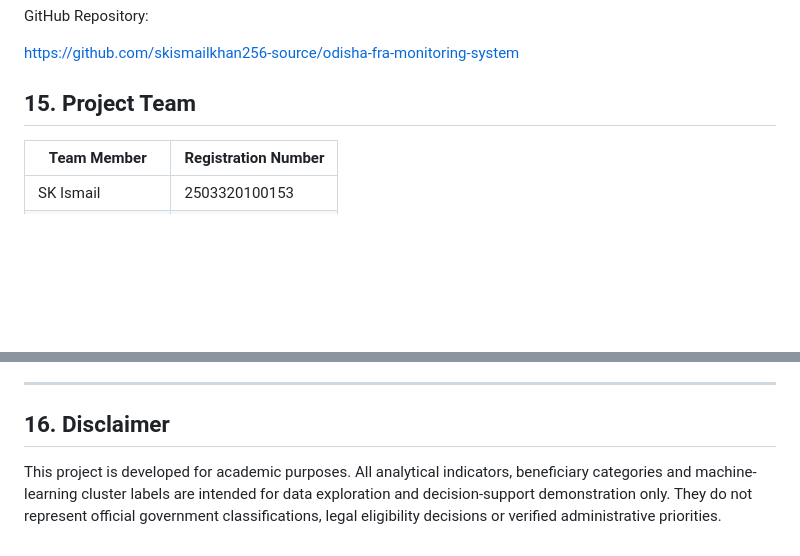
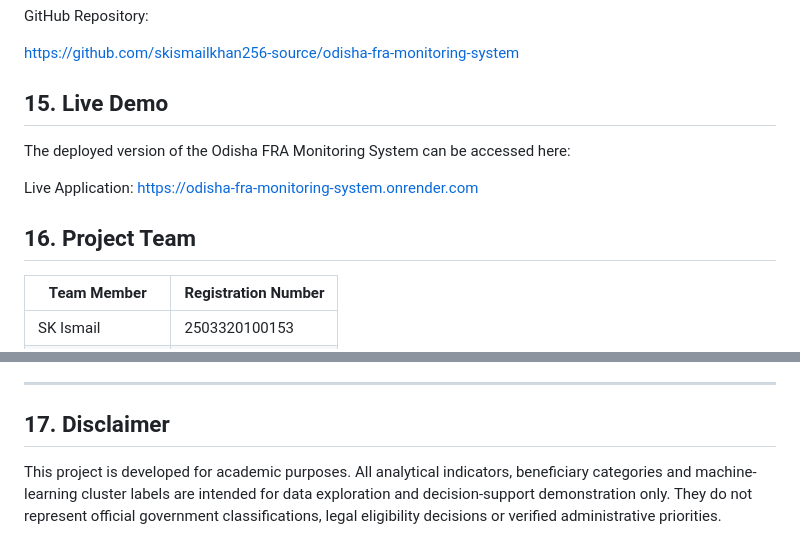
Before and after one commit to skismailkhan256-source/odisha-fra-monitoring-system, a Markdown page: README.md, 2 parts joined by grey strips. Rendered like a GitHub page; blank space fills up the shorter version.

Commit message:
Add live demo link and update section numbering
Added a section for the live demo of the application and updated section numbers.

```diff
--- a/README.md
+++ b/README.md
@@ -278,7 +278,13 @@ GitHub Repository:
 
 https://github.com/skismailkhan256-source/odisha-fra-monitoring-system
 
-## 15. Project Team
+## 15. Live Demo
+
+The deployed version of the Odisha FRA Monitoring System can be accessed here:
+
+Live Application: https://odisha-fra-monitoring-system.onrender.com
+
+## 16. Project Team
 
 | Team Member | Registration Number |
 |---|---|
@@ -296,6 +302,6 @@ https://github.com/skismailkhan256-source/odisha-fra-monitoring-system
 
 ---
 
-## 16. Disclaimer
+## 17. Disclaimer
 
 This project is developed for academic purposes. All analytical indicators, beneficiary categories and machine-learning cluster labels are intended for data exploration and decision-support demonstration only. They do not represent official government classifications, legal eligibility decisions or verified administrative priorities.
```
